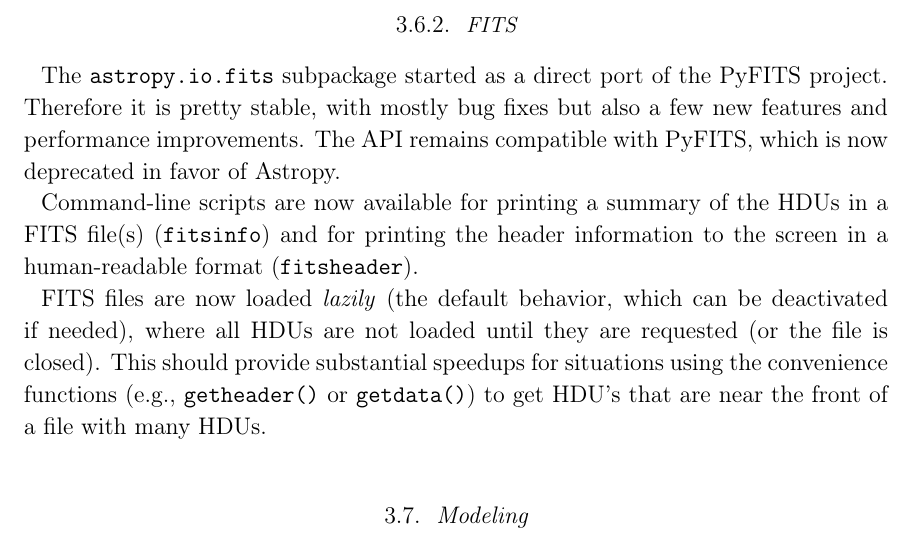
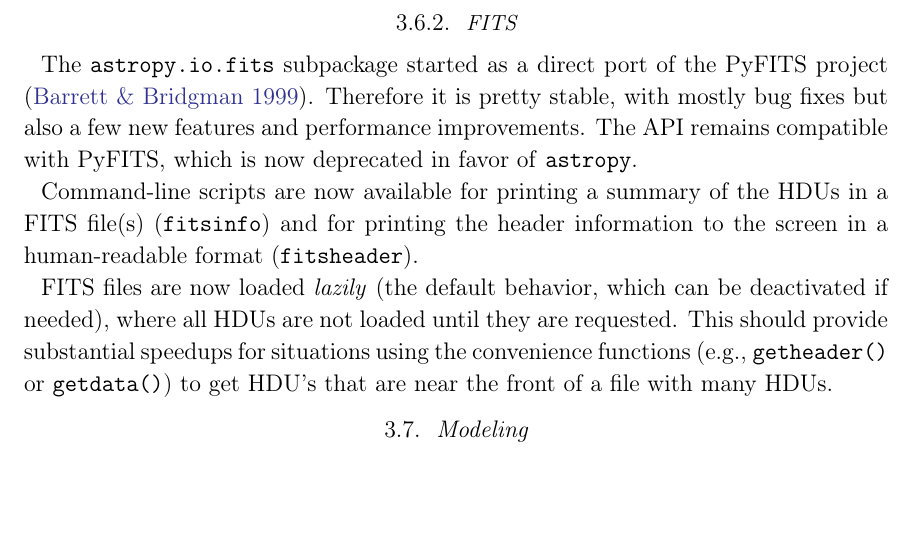
Before and after one commit to astropy/astropy-v2.0-paper, a LaTeX paper (main.tex): part of page 17 of 36 before the commit and part of page 17 of 35 after it, cut so that both start at the same text, the shorter picture padded with empty space. Compiled offline with pdfLaTeX.

Commit message:
Add PyFITS citation

```diff
--- a/main.tex
+++ b/main.tex
@@ -870,20 +870,20 @@
 \subsubsection{FITS}
 
 The \package{astropy.io.fits} subpackage started as a direct port of the
-PyFITS project. Therefore it is pretty stable, with mostly bug fixes but also
-a few new features and performance improvements.  The API remains compatible
-with PyFITS, which is now deprecated in favor of Astropy.
+PyFITS project \citep{PyFITS}. Therefore it is pretty stable, with mostly bug
+fixes but also a few new features and performance improvements.  The API
+remains compatible with PyFITS, which is now deprecated in favor of
+\astropypkg.
 
 Command-line scripts are now available for printing a summary of the HDUs in
 a FITS file(s) (\texttt{fitsinfo}) and for printing the header information to
 the screen in a human-readable format (\texttt{fitsheader}).
 
 FITS files are now loaded \emph{lazily} (the default behavior, which can be
-deactivated if needed), where all HDUs are not loaded until they are requested
-(or the file is closed). This should provide substantial speedups for
-situations using the convenience functions (e.g., \texttt{getheader()} or
-\texttt{getdata()}) to get HDU’s that are near the front of a file with many
-HDUs.
+deactivated if needed), where all HDUs are not loaded until they are
+requested. This should provide substantial speedups for situations using the
+convenience functions (e.g., \texttt{getheader()} or \texttt{getdata()}) to
+get HDU’s that are near the front of a file with many HDUs.
 
 % \inlinecomment{Tom R}{too detailed? I don't think we need to mention every single performance enhancement, right?}
 
```
Also changed, not shown: bibliography.bib (+12 -0 lines).
